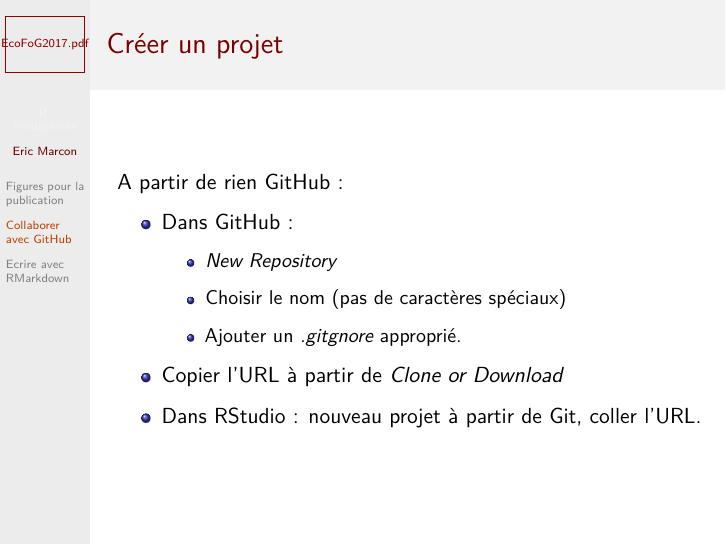
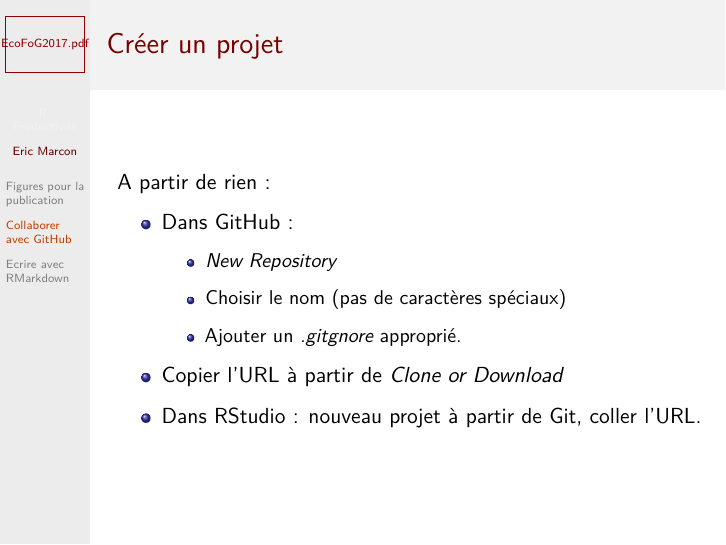
Before and after one commit to EricMarcon/Cours-R-avance, an R Markdown document (Productivite.Rmd): page 13 of 38. Rendered offline with R 4.5, knitr and Pandoc, then LaTeX, with nearby package versions; some code elsewhere in the file could not run offline.

Commit message:
Coquille

```diff
--- a/Productivite.Rmd
+++ b/Productivite.Rmd
@@ -133,7 +133,7 @@ knitr::include_graphics("Graphics/GitHub.PNG")
 
 ## Créer un projet
 
-A partir de rien GitHub :
+A partir de rien :
 
 - Dans GitHub :
 
```
